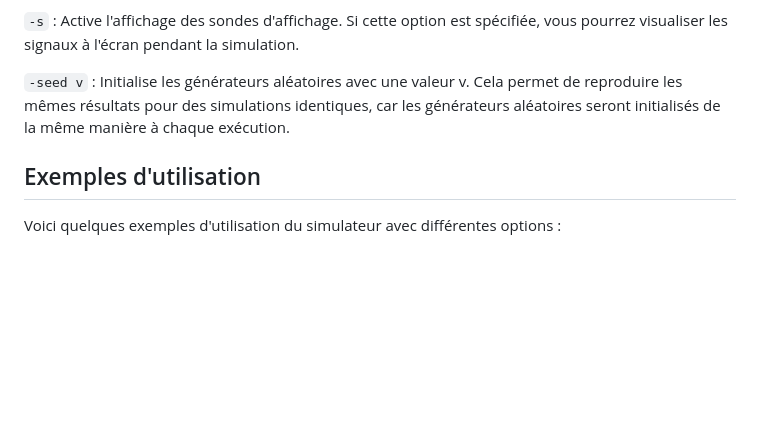
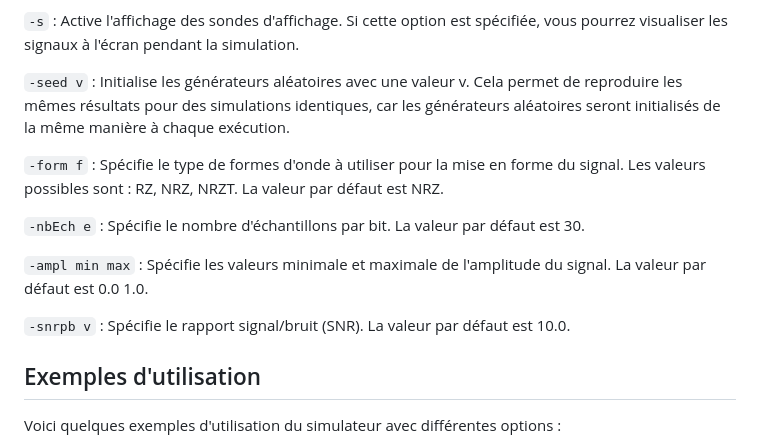
Before and after one commit to louisravaux/projet-SIT130, a Markdown page: README.md, the part around the change. GitHub-like rendering; blank space fills up the shorter version.

```diff
--- a/README.md
+++ b/README.md
@@ -43,6 +43,14 @@ En spécifiant le nombre de bits du message "aléatoire" à transmettre en utili
 
 `-seed v` : Initialise les générateurs aléatoires avec une valeur v. Cela permet de reproduire les mêmes résultats pour des simulations identiques, car les générateurs aléatoires seront initialisés de la même manière à chaque exécution.
 
+`-form f` : Spécifie le type de formes d'onde à utiliser pour la mise en forme du signal. Les valeurs possibles sont : RZ, NRZ, NRZT. La valeur par défaut est NRZ.
+
+`-nbEch e` : Spécifie le nombre d'échantillons par bit. La valeur par défaut est 30.
+
+`-ampl min max` : Spécifie les valeurs minimale et maximale de l'amplitude du signal. La valeur par défaut est 0.0 1.0.
+
+`-snrpb v` : Spécifie le rapport signal/bruit (SNR). La valeur par défaut est 10.0.
+
 ## Exemples d'utilisation
 Voici quelques exemples d'utilisation du simulateur avec différentes options :
 
```
